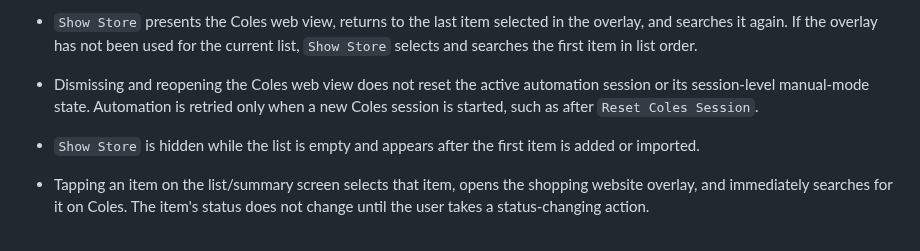
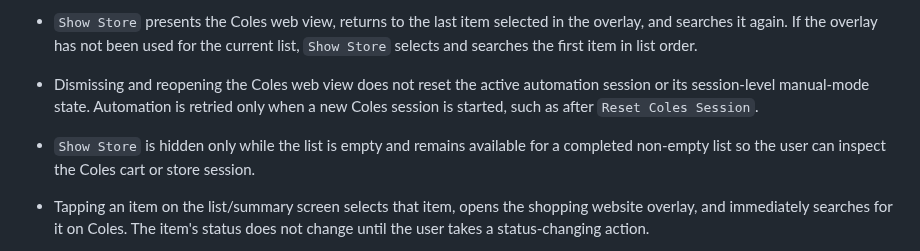
Before and after one commit to adriangith/listrunner, a Markdown page: plan.md, the part around the change. Rendered like a GitHub page.

Commit message:
docs: keep store access for completed lists

```diff
--- a/plan.md
+++ b/plan.md
@@ -96,7 +96,7 @@ The in-app Coles browser uses persistent website storage so Coles cookies, login
 * The list/summary screen remains underneath the presented Coles web view. Pulling down to dismiss the web view reveals the list without changing selection or item status.
 * `Show Store` presents the Coles web view, returns to the last item selected in the overlay, and searches it again. If the overlay has not been used for the current list, `Show Store` selects and searches the first item in list order.
 * Dismissing and reopening the Coles web view does not reset the active automation session or its session-level manual-mode state. Automation is retried only when a new Coles session is started, such as after `Reset Coles Session`.
-* `Show Store` is hidden while the list is empty and appears after the first item is added or imported.
+* `Show Store` is hidden only while the list is empty and remains available for a completed non-empty list so the user can inspect the Coles cart or store session.
 * Tapping an item on the list/summary screen selects that item, opens the shopping website overlay, and immediately searches for it on Coles. The item's status does not change until the user takes a status-changing action.
 * The list/summary screen preserves list order rather than grouping items by status. Each row displays its status badge, and summary counts for `Pending`, `Added`, and `Skipped` appear above the list.
 * The list/summary screen displays a `Complete` indicator when no items have `Pending` status.
```
